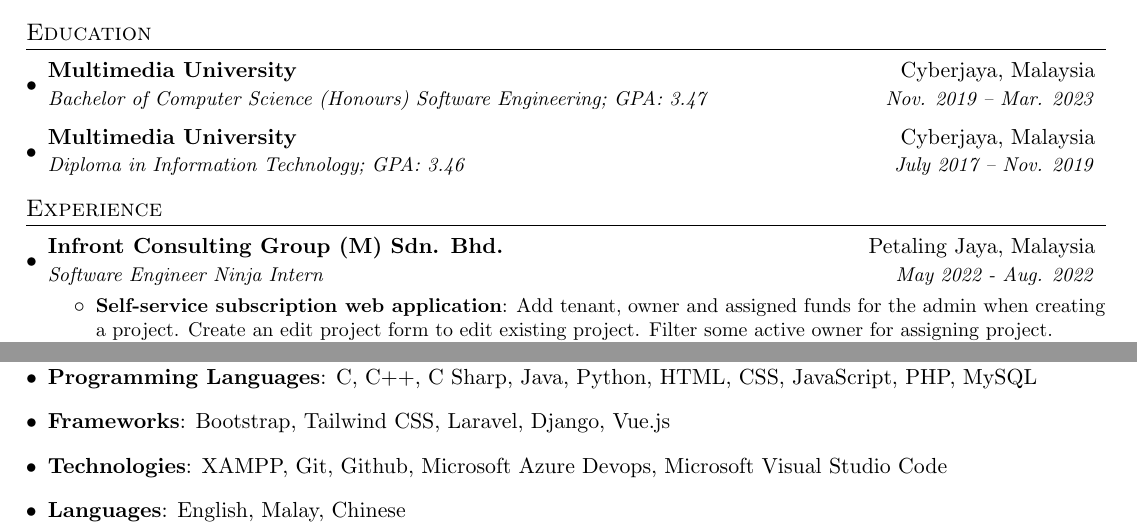
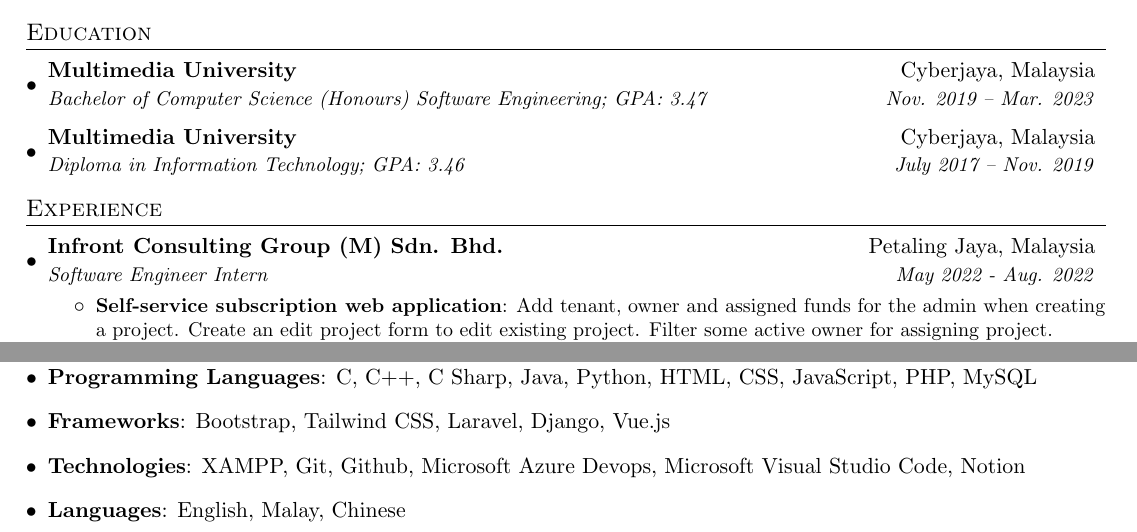
Before and after one commit to henzljw/henz_resume, a LaTeX CV (henz_resume.tex): two parts of the page, joined at a grey line, cut so that both start at the same text. Compiled offline with pdfLaTeX.

Commit message:
Update skills sections

```diff
--- a/henz_resume.tex
+++ b/henz_resume.tex
@@ -98,7 +98,7 @@
 
     \resumeSubheading
       {Infront Consulting Group (M) Sdn. Bhd.}{Petaling Jaya, Malaysia}
-      {Software Engineer Ninja Intern}{May 2022 - Aug. 2022}
+      {Software Engineer Intern}{May 2022 - Aug. 2022}
       \resumeItemListStart
         \resumeItem{Self-service subscription web application}
           {Add tenant, owner and assigned funds for the admin when creating a project. Create an edit project form to edit existing project. Filter some active owner for assigning project. Create an edit project form. Also web application debugging.}
@@ -163,7 +163,7 @@
      \textbf{Frameworks}{: Bootstrap, Tailwind CSS, Laravel, Django, Vue.js}
    }
    \item{
-     \textbf{Technologies}{: XAMPP, Git, Github, Microsoft Azure Devops, Microsoft Visual Studio Code}
+     \textbf{Technologies}{: XAMPP, Git, Github, Microsoft Azure Devops, Microsoft Visual Studio Code, Notion}
    }
    \item{
      \textbf{Languages}{: English, Malay, Chinese}
```
Also changed, not shown: henz_resume.pdf.
